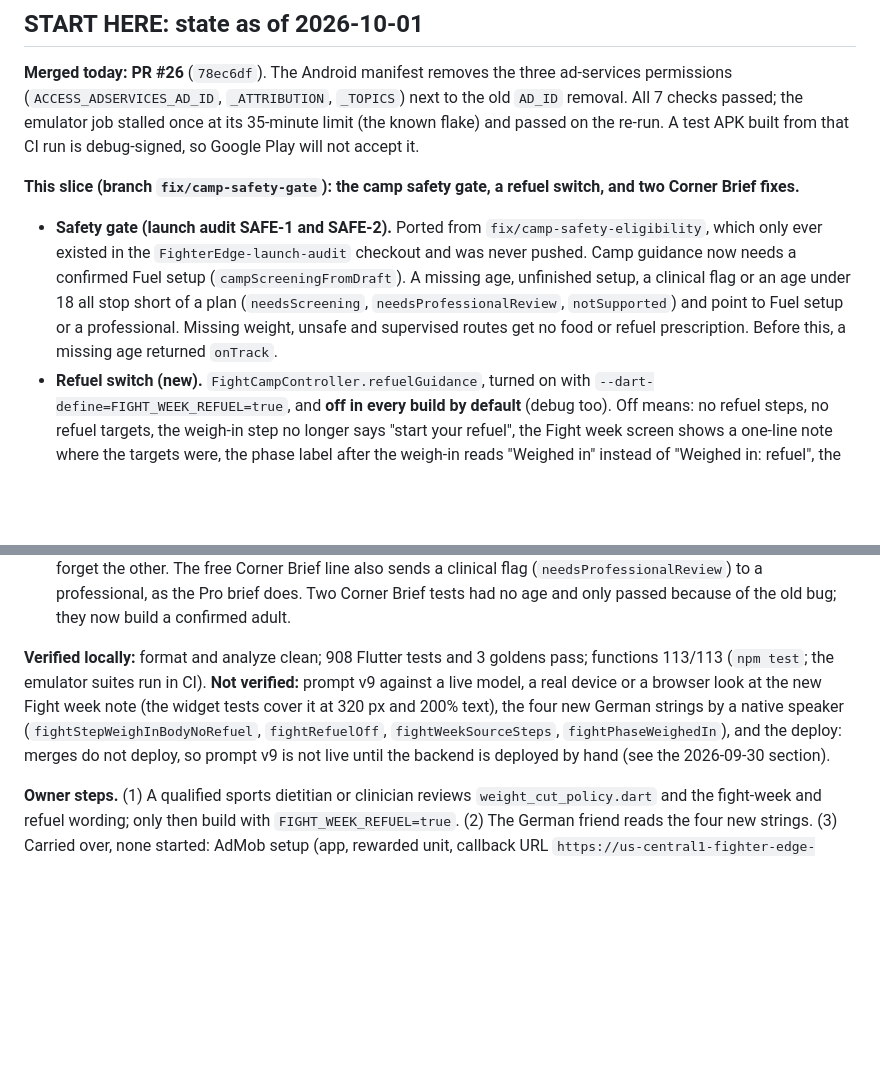
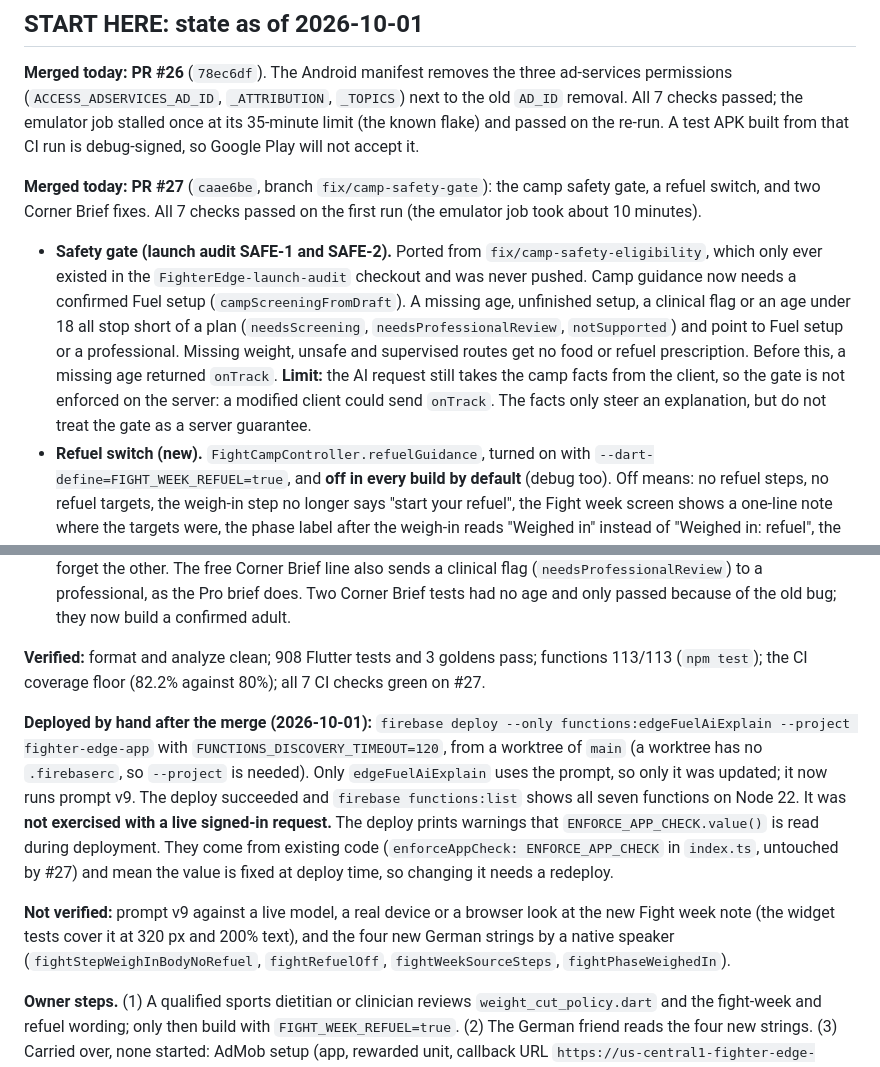
Before and after one commit to MahdiGH10/FighterEdge, a Markdown page: fighter_edge/docs/CLAUDE_CODE_HANDOFF.md, 2 parts joined by grey strips. Drawn GitHub-style; blank space fills up the shorter version.

Commit message:
docs: record the camp safety merge and the hand deploy
PR #27 is merged and edgeFuelAiExplain was deployed by hand (prompt v9). Replace
the "not live until deployed" note with what happened, name the PR and merge
commit, and record that the AI request still takes camp facts from the client,
so the screening gate is not enforced on the server.

Co-Authored-By: Claude Sonnet 5.5 <noreply@anthropic.com>

```diff
--- a/fighter_edge/docs/CLAUDE_CODE_HANDOFF.md
+++ b/fighter_edge/docs/CLAUDE_CODE_HANDOFF.md
@@ -8,8 +8,9 @@ next to the old `AD_ID` removal. All 7 checks passed; the emulator job stalled
 once at its 35-minute limit (the known flake) and passed on the re-run. A test
 APK built from that CI run is debug-signed, so Google Play will not accept it.
 
-**This slice (branch `fix/camp-safety-gate`): the camp safety gate, a refuel
-switch, and two Corner Brief fixes.**
+**Merged today: PR #27** (`caae6be`, branch `fix/camp-safety-gate`): the camp
+safety gate, a refuel switch, and two Corner Brief fixes. All 7 checks passed on
+the first run (the emulator job took about 10 minutes).
 
 - **Safety gate (launch audit SAFE-1 and SAFE-2).** Ported from
   `fix/camp-safety-eligibility`, which only ever existed in the
@@ -19,6 +20,10 @@ switch, and two Corner Brief fixes.**
   (`needsScreening`, `needsProfessionalReview`, `notSupported`) and point to Fuel
   setup or a professional. Missing weight, unsafe and supervised routes get no
   food or refuel prescription. Before this, a missing age returned `onTrack`.
+  **Limit:** the AI request still takes the camp facts from the client, so the
+  gate is not enforced on the server: a modified client could send `onTrack`.
+  The facts only steer an explanation, but do not treat the gate as a server
+  guarantee.
 - **Refuel switch (new).** `FightCampController.refuelGuidance`, turned on with
   `--dart-define=FIGHT_WEEK_REFUEL=true`, and **off in every build by default**
   (debug too). Off means: no refuel steps, no refuel targets, the weigh-in step no
@@ -52,14 +57,25 @@ switch, and two Corner Brief fixes.**
   does. Two Corner Brief tests had no age and only passed because of the old bug;
   they now build a confirmed adult.
 
-**Verified locally:** format and analyze clean; 908 Flutter tests and 3 goldens
-pass; functions 113/113 (`npm test`; the emulator suites run in CI). **Not
-verified:** prompt v9 against a live model, a real device or a browser look at
-the new Fight week note (the widget tests cover it at 320 px and 200% text), the
-four new German strings by a native speaker (`fightStepWeighInBodyNoRefuel`,
-`fightRefuelOff`, `fightWeekSourceSteps`, `fightPhaseWeighedIn`), and the
-deploy: merges do not deploy, so prompt v9 is not live until the backend is
-deployed by hand (see the 2026-09-30 section).
+**Verified:** format and analyze clean; 908 Flutter tests and 3 goldens pass;
+functions 113/113 (`npm test`); the CI coverage floor (82.2% against 80%); all 7
+CI checks green on #27.
+
+**Deployed by hand after the merge (2026-10-01):**
+`firebase deploy --only functions:edgeFuelAiExplain --project fighter-edge-app`
+with `FUNCTIONS_DISCOVERY_TIMEOUT=120`, from a worktree of `main` (a worktree has
+no `.firebaserc`, so `--project` is needed). Only `edgeFuelAiExplain` uses the
+prompt, so only it was updated; it now runs prompt v9. The deploy succeeded and
+`firebase functions:list` shows all seven functions on Node 22. It was **not
+exercised with a live signed-in request.** The deploy prints warnings that
+`ENFORCE_APP_CHECK.value()` is read during deployment. They come from existing
+code (`enforceAppCheck: ENFORCE_APP_CHECK` in `index.ts`, untouched by #27) and
+mean the value is fixed at deploy time, so changing it needs a redeploy.
+
+**Not verified:** prompt v9 against a live model, a real device or a browser look
+at the new Fight week note (the widget tests cover it at 320 px and 200% text),
+and the four new German strings by a native speaker (`fightStepWeighInBodyNoRefuel`,
+`fightRefuelOff`, `fightWeekSourceSteps`, `fightPhaseWeighedIn`).
 
 **Owner steps.** (1) A qualified sports dietitian or clinician reviews
 `weight_cut_policy.dart` and the fight-week and refuel wording; only then build
```
